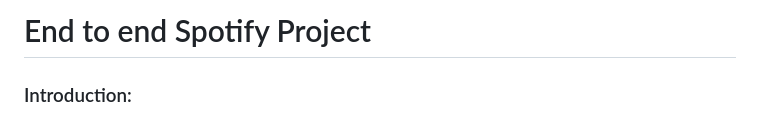
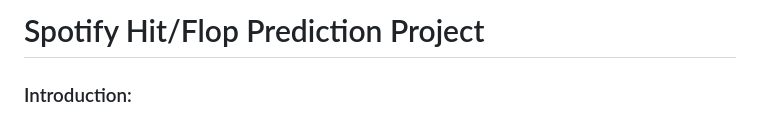
Before and after one commit to siddhantpassi/My_Project, a Markdown page: README.md, the part around the change. Rendered like a GitHub page.

```diff
--- a/README.md
+++ b/README.md
@@ -1,4 +1,4 @@
-# End to end Spotify Project
+# Spotify Hit/Flop Prediction Project
 
 ### Introduction:
 
```
